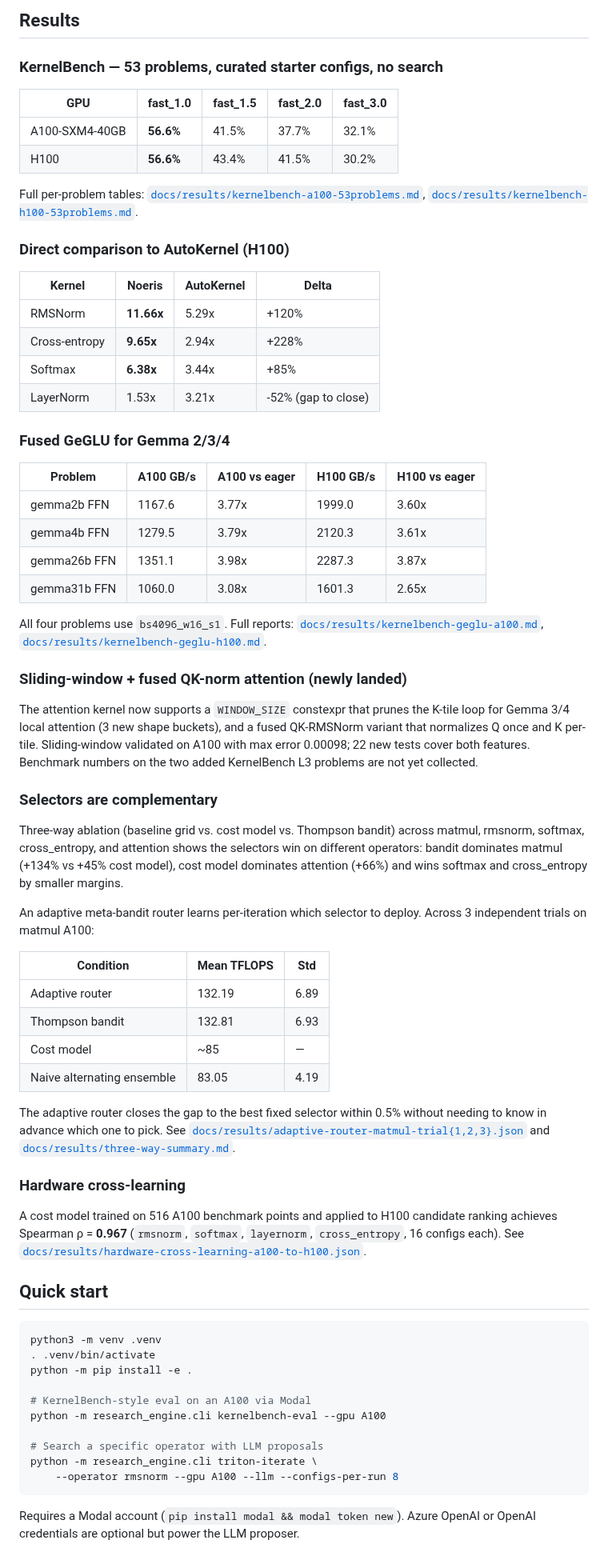
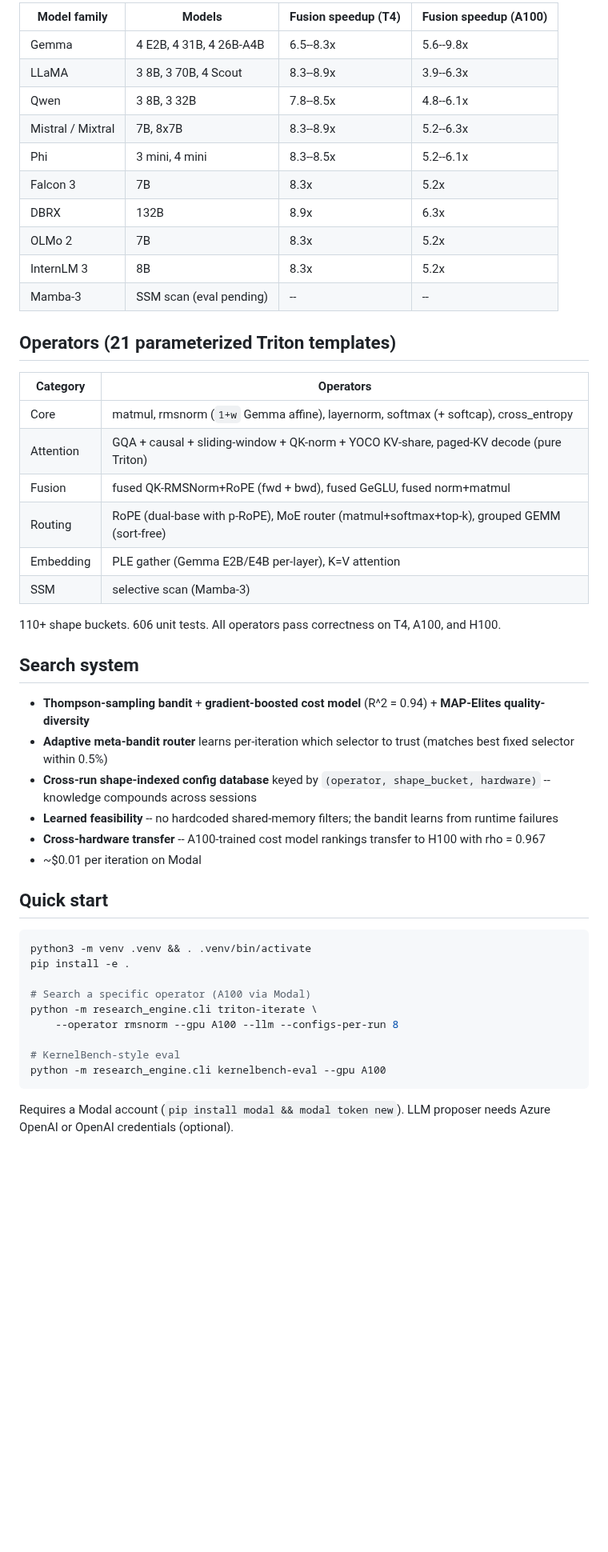
Before and after one commit to PwnKit-Labs/noeris, a Markdown page: README.md, the part around one of its changes. Shown at 80% size. Drawn GitHub-style; blank space fills up the shorter version.

````diff
--- a/README.md
+++ b/README.md
@@ -75,72 +58,52 @@ flowchart TD
 
-## Results
+| Model family | Models | Fusion speedup (T4) | Fusion speedup (A100) |
+|---|---|---|---|
+| Gemma | 4 E2B, 4 31B, 4 26B-A4B | 6.5--8.3x | 5.6--9.8x |
+| LLaMA | 3 8B, 3 70B, 4 Scout | 8.3--8.9x | 3.9--6.3x |
+| Qwen | 3 8B, 3 32B | 7.8--8.5x | 4.8--6.1x |
+| Mistral / Mixtral | 7B, 8x7B | 8.3--8.9x | 5.2--6.3x |
+| Phi | 3 mini, 4 mini | 8.3--8.5x | 5.2--6.1x |
+| Falcon 3 | 7B | 8.3x | 5.2x |
+| DBRX | 132B | 8.9x | 6.3x |
+| OLMo 2 | 7B | 8.3x | 5.2x |
+| InternLM 3 | 8B | 8.3x | 5.2x |
+| Mamba-3 | SSM scan (eval pending) | -- | -- |
 
-### KernelBench — 53 problems, curated starter configs, no search
+## Operators (21 parameterized Triton templates)
 
-| GPU | fast_1.0 | fast_1.5 | fast_2.0 | fast_3.0 |
-|---|---|---|---|---|
-| A100-SXM4-40GB | **56.6%** | 41.5% | 37.7% | 32.1% |
-| H100 | **56.6%** | 43.4% | 41.5% | 30.2% |
+| Category | Operators |
+|---|---|
+| Core | matmul, rmsnorm (`1+w` Gemma affine), layernorm, softmax (+ softcap), cross_entropy |
+| Attention | GQA + causal + sliding-window + QK-norm + YOCO KV-share, paged-KV decode (pure Triton) |
+| Fusion | fused QK-RMSNorm+RoPE (fwd + bwd), fused GeGLU, fused norm+matmul |
+| Routing | RoPE (dual-base with p-RoPE), MoE router (matmul+softmax+top-k), grouped GEMM (sort-free) |
+| Embedding | PLE gather (Gemma E2B/E4B per-layer), K=V attention |
+| SSM | selective scan (Mamba-3) |
 
-Full per-problem tables: [`docs/results/kernelbench-a100-53problems.md`](docs/results/kernelbench-a100-53problems.md), [`docs/results/kernelbench-h100-53problems.md`](docs/results/kernelbench-h100-53problems.md).
+110+ shape buckets. 606 unit tests. All operators pass correctness on T4, A100, and H100.
 
-### Direct comparison to AutoKernel (H100)
+## Search system
 
-| Kernel | Noeris | AutoKernel | Delta |
-|---|---|---|---|
-| RMSNorm | **11.66x** | 5.29x | +120% |
-| Cross-entropy | **9.65x** | 2.94x | +228% |
-| Softmax | **6.38x** | 3.44x | +85% |
-| LayerNorm | 1.53x | 3.21x | -52% (gap to close) |
-
-### Fused GeGLU for Gemma 2/3/4
-
-| Problem | A100 GB/s | A100 vs eager | H100 GB/s | H100 vs eager |
-|---|---|---|---|---|
-| gemma2b FFN | 1167.6 | 3.77x | 1999.0 | 3.60x |
-| gemma4b FFN | 1279.5 | 3.79x | 2120.3 | 3.61x |
-| gemma26b FFN | 1351.1 | 3.98x | 2287.3 | 3.87x |
-| gemma31b FFN | 1060.0 | 3.08x | 1601.3 | 2.65x |
-
-All four problems use `bs4096_w16_s1`. Full reports: [`docs/results/kernelbench-geglu-a100.md`](docs/results/kernelbench-geglu-a100.md), [`docs/results/kernelbench-geglu-h100.md`](docs/results/kernelbench-geglu-h100.md).
-
-### Sliding-window + fused QK-norm attention (newly landed)
-
-The attention kernel now supports a `WINDOW_SIZE` constexpr that prunes the K-tile loop for Gemma 3/4 local attention (3 new shape buckets), and a fused QK-RMSNorm variant that normalizes Q once and K per-tile. Sliding-window validated on A100 with max error 0.00098; 22 new tests cover both features. Benchmark numbers on the two added KernelBench L3 problems are not yet collected.
-
-### Selectors are complementary
-
-Three-way ablation (baseline grid vs. cost model vs. Thompson bandit) across matmul, rmsnorm, softmax, cross_entropy, and attention shows the selectors win on different operators: bandit dominates matmul (+134% vs +45% cost model), cost model dominates attention (+66%) and wins softmax and cross_entropy by smaller margins.
-
-An adaptive meta-bandit router learns per-iteration which selector to deploy. Across 3 independent trials on matmul A100:
-
-| Condition | Mean TFLOPS | Std |
-|---|---|---|
-| Adaptive router | 132.19 | 6.89 |
-| Thompson bandit | 132.81 | 6.93 |
-| Cost model | ~85 | — |
-| Naive alternating ensemble | 83.05 | 4.19 |
-
-The adaptive router closes the gap to the best fixed selector within 0.5% without needing to know in advance which one to pick. See [`docs/results/adaptive-router-matmul-trial{1,2,3}.json`](docs/results/) and [`docs/results/three-way-summary.md`](docs/results/three-way-summary.md).
-
-### Hardware cross-learning
-
-A cost model trained on 516 A100 benchmark points and applied to H100 candidate ranking achieves Spearman ρ = **0.967** (`rmsnorm`, `softmax`, `layernorm`, `cross_entropy`, 16 configs each). See [`docs/results/hardware-cross-learning-a100-to-h100.json`](docs/results/hardware-cross-learning-a100-to-h100.json).
+- **Thompson-sampling bandit** + **gradient-boosted cost model** (R^2 = 0.94) + **MAP-Elites quality-diversity**
+- **Adaptive meta-bandit router** learns per-iteration which selector to trust (matches best fixed selector within 0.5%)
+- **Cross-run shape-indexed config database** keyed by `(operator, shape_bucket, hardware)` -- knowledge compounds across sessions
+- **Learned feasibility** -- no hardcoded shared-memory filters; the bandit learns from runtime failures
+- **Cross-hardware transfer** -- A100-trained cost model rankings transfer to H100 with rho = 0.967
+- ~$0.01 per iteration on Modal
 
 ## Quick start
 
 ```bash
-python3 -m venv .venv
-. .venv/bin/activate
-python -m pip install -e .
+python3 -m venv .venv && . .venv/bin/activate
+pip install -e .
 
-# KernelBench-style eval on an A100 via Modal
-python -m research_engine.cli kernelbench-eval --gpu A100
-
-# Search a specific operator with LLM proposals
+# Search a specific operator (A100 via Modal)
 python -m research_engine.cli triton-iterate \
     --operator rmsnorm --gpu A100 --llm --configs-per-run 8
+
+# KernelBench-style eval
+python -m research_engine.cli kernelbench-eval --gpu A100
 ```
 
-Requires a Modal account (`pip install modal && modal token new`). Azure OpenAI or OpenAI credentials are optional but power the LLM proposer.
+Requires a Modal account (`pip install modal && modal token new`). LLM proposer needs Azure OpenAI or OpenAI credentials (optional).
 
````
Also changed, not shown: other parts of README.md (+65 -73 lines).
